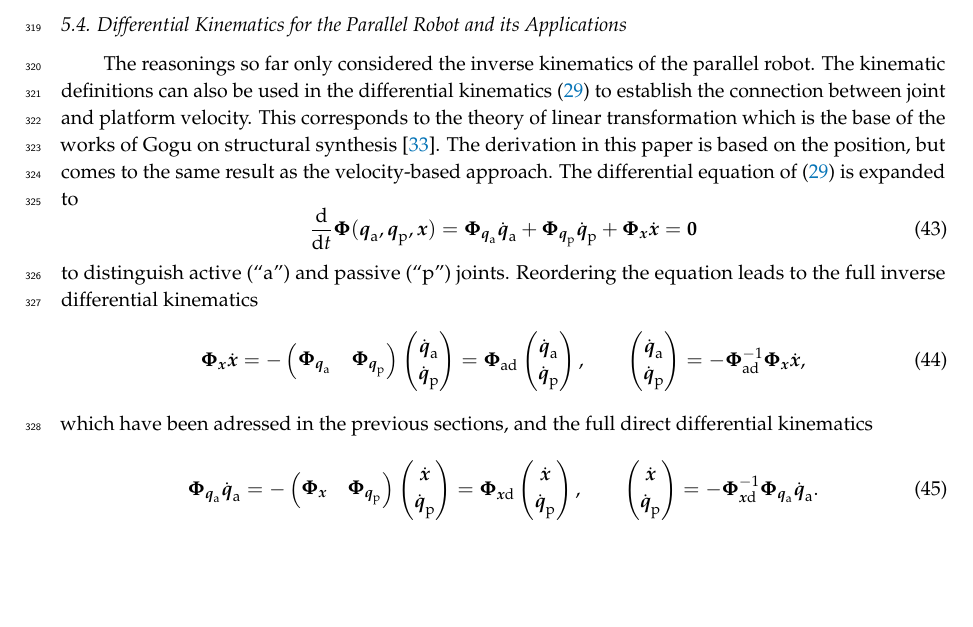
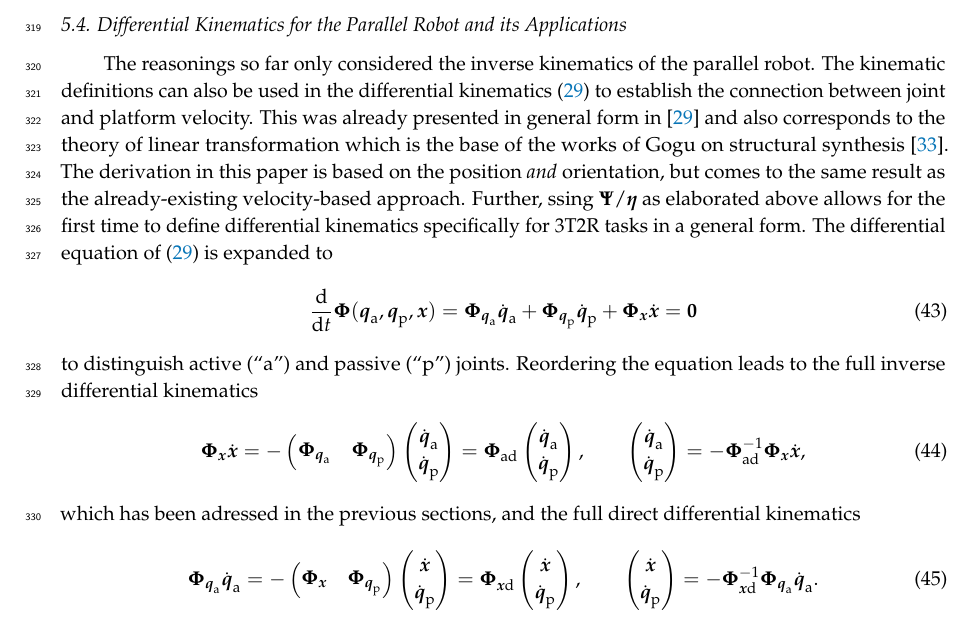
Before and after one commit to SchapplM/robsynth-paper_mdpirobotics2019, a LaTeX paper (pkmmdl_paper.tex): part of page 12 of 18, cut so that both start at the same text, the shorter picture padded with empty space. Compiled offline with pdfLaTeX.

Commit message:
Kleinere sprachliche Korrekturen

```diff
--- a/pkmmdl_paper.tex
+++ b/pkmmdl_paper.tex
@@ -1029,8 +1031,9 @@ The platform pose $\bm{x}$/$\bm{\eta}$ corresponds to the desired pose for the s
 
 The reasonings so far only considered the inverse kinematics of the parallel robot.
 The kinematic definitions can also be used in the differential kinematics (\ref{equ:constr_diff}) to establish the connection between joint and platform velocity.
-This corresponds to the theory of linear transformation which is the base of the works of Gogu on structural synthesis \cite{Gogu2008}.
-The derivation in this paper is based on the position, but comes to the same result as the velocity-based approach.
+This was already presented in general form in \cite{Merlet2006} and also corresponds to the theory of linear transformation which is the base of the works of Gogu on structural synthesis \cite{Gogu2008}.
+The derivation in this paper is based on the position \emph{and} orientation, but comes to the same result as the already-existing velocity-based approach.
+Further, ssing $\bm{\Psi}$/$\bm{\eta}$ as elaborated above allows for the first time to define differential kinematics specifically for 3T2R tasks in a general form.
 The differential equation of (\ref{equ:constr_diff}) is expanded to
 \begin{equation}
 \frac{\mathrm{d}}{\mathrm{d}t} \bm{\Phi}(\bm{q}_{\mathrm{a}}, \bm{q}_{\mathrm{p}},\bm{x})
@@ -1066,7 +1069,7 @@ to distinguish active (``a'') and passive (``p'') joints. Reordering the equatio
 \label{equ:full_diff_ik}
 \end{equation}
 %
-which have been adressed in the previous sections, and the full direct differential kinematics
+which has been adressed in the previous sections, and the full direct differential kinematics
 %
 \begin{equation}
 \bm{\Phi}_{\bm{q}_{\mathrm{a}}} \dot{\bm{q}}_{\mathrm{a}}
```
Also changed, not shown: pkmmdl_paper.tex (2 more changed lines).
